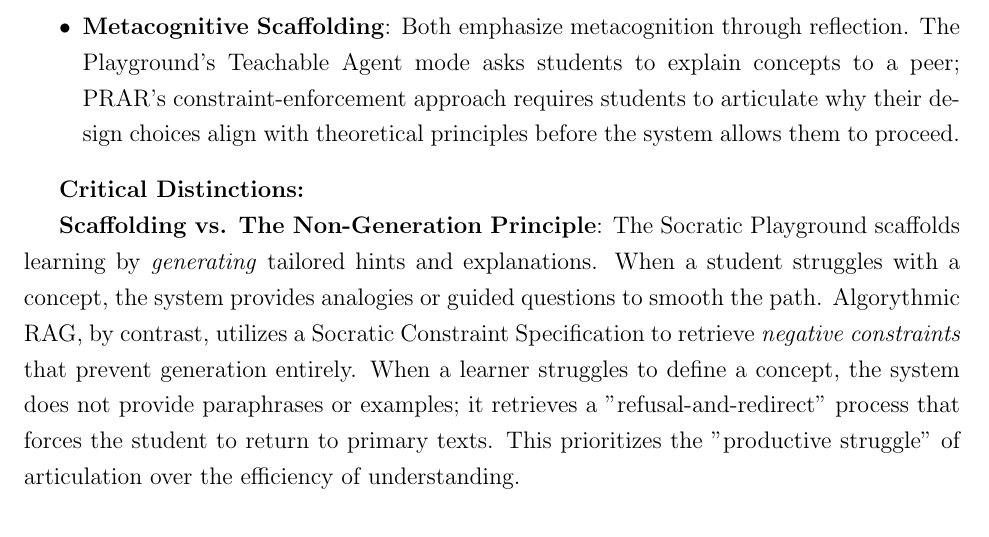
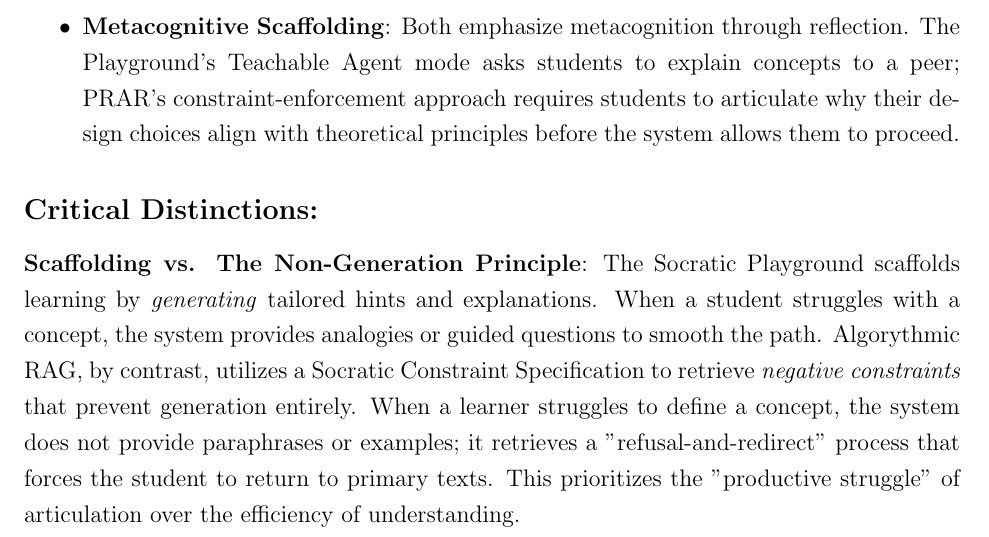
Before and after one commit to Baglecake/Socratic-RCM, a LaTeX paper (algorythmic_rag_paper.tex): part of page 12 of 19, cut so that both start at the same text. Compiled offline with pdfLaTeX.

Commit message:
Updates from Overleaf

```diff
--- a/algorythmic_rag_paper.tex
+++ b/algorythmic_rag_paper.tex
@@ -168,7 +168,7 @@ This design treats the AI not as a knowledge oracle, but as a \textit{process or
 \item \textbf{Metacognitive Scaffolding}: Both emphasize metacognition through reflection. The Playground’s Teachable Agent mode asks students to explain concepts to a peer; PRAR’s constraint-enforcement approach requires students to articulate why their design choices align with theoretical principles before the system allows them to proceed.
 \end{itemize}
 
-\textbf{Critical Distinctions:}
+\subsection*{Critical Distinctions:}
 
 \textbf{Scaffolding vs. The Non-Generation Principle}: The Socratic Playground scaffolds learning by \textit{generating} tailored hints and explanations. When a student struggles with a concept, the system provides analogies or guided questions to smooth the path. Algorythmic RAG, by contrast, utilizes a Socratic Constraint Specification to retrieve \textit{negative constraints} that prevent generation entirely. When a learner struggles to define a concept, the system does not provide paraphrases or examples; it retrieves a "refusal-and-redirect" process that forces the student to return to primary texts. This prioritizes the "productive struggle" of articulation over the efficiency of understanding.
 
```
